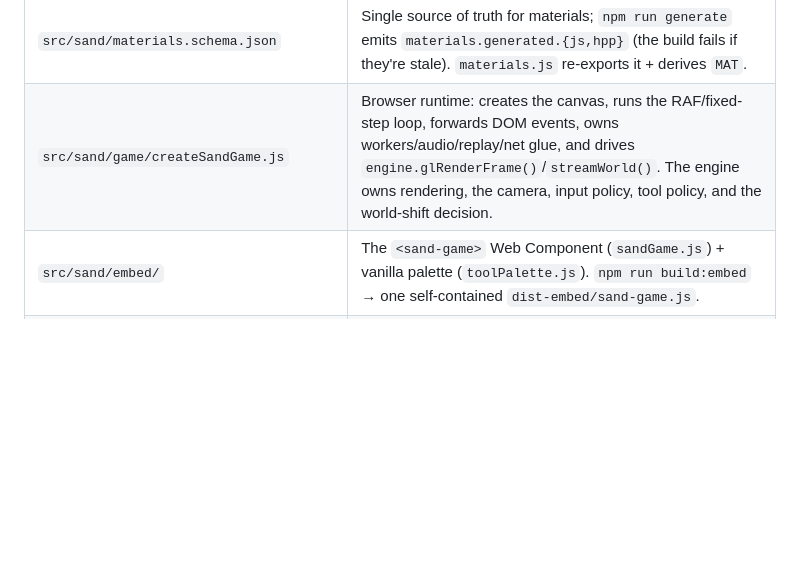
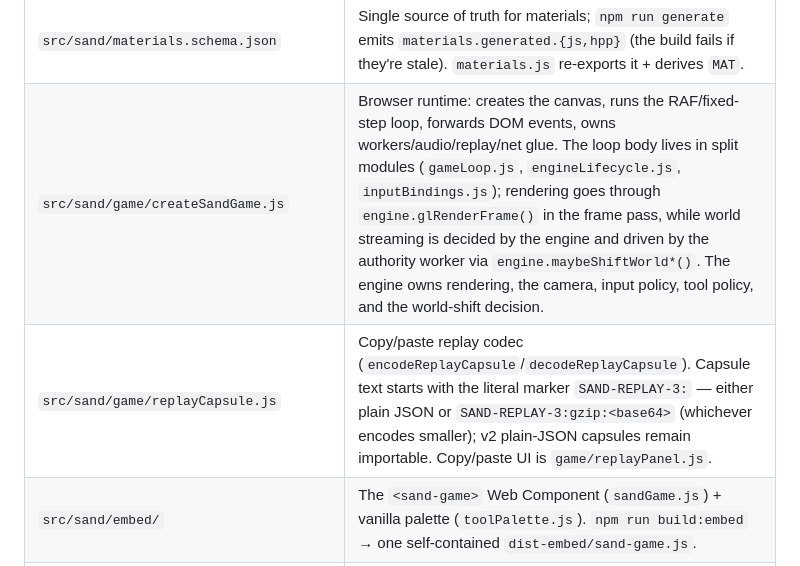
Before and after one commit to nicholasmayerrupert/website, a Markdown page: AGENTS.md, the part around the change. GitHub-like rendering; blank space fills up the shorter version.

Commit message:
Document replay capsule codec in agent orientation

```diff
--- a/AGENTS.md
+++ b/AGENTS.md
@@ -29,7 +29,8 @@ Quick orientation:
 | `src/sand/cpp/` | The C++ engine: twenty-one subsystem classes under `engine/`, composed by a coordinator Engine (`sand.cpp`, one unity TU). From the repository root, rebuild on any OS with `npm run build:sand` (emits the committed `src/sand/wasm/sandEngine.{js,wasm}`); `npm run build:sand -- --dev` adds the post-step invariant validator. See `wasm/README.md` for toolchain setup. |
 | `src/sand/wasmBridge/engineFactory.js` | Loads the wasm module; `createEngineWasm()` is the simulation/render/camera handle. Grid and render pixels are zero-copy views into wasm memory. |
 | `src/sand/materials.schema.json` | Single source of truth for materials; `npm run generate` emits `materials.generated.{js,hpp}` (the build fails if they're stale). `materials.js` re-exports it + derives `MAT`. |
-| `src/sand/game/createSandGame.js` | Browser runtime: creates the canvas, runs the RAF/fixed-step loop, forwards DOM events, owns workers/audio/replay/net glue, and drives `engine.glRenderFrame()`/`streamWorld()`. The engine owns rendering, the camera, input policy, tool policy, and the world-shift decision. |
+| `src/sand/game/createSandGame.js` | Browser runtime: creates the canvas, runs the RAF/fixed-step loop, forwards DOM events, owns workers/audio/replay/net glue. The loop body lives in split modules (`gameLoop.js`, `engineLifecycle.js`, `inputBindings.js`); rendering goes through `engine.glRenderFrame()` in the frame pass, while world streaming is decided by the engine and driven by the authority worker via `engine.maybeShiftWorld*()`. The engine owns rendering, the camera, input policy, tool policy, and the world-shift decision. |
+| `src/sand/game/replayCapsule.js` | Copy/paste replay codec (`encodeReplayCapsule`/`decodeReplayCapsule`). Capsule text starts with the literal marker `SAND-REPLAY-3:` — either plain JSON or `SAND-REPLAY-3:gzip:<base64>` (whichever encodes smaller); v2 plain-JSON capsules remain importable. Copy/paste UI is `game/replayPanel.js`. |
 | `src/sand/embed/` | The `<sand-game>` Web Component (`sandGame.js`) + vanilla palette (`toolPalette.js`). `npm run build:embed` → one self-contained `dist-embed/sand-game.js`. |
 | `scripts/bench-sand.mjs`, `scripts/bench-pan.mjs`, `bench/` | Headless engine benchmark + Playwright pan/flicker benchmark + recorded baselines. |
 
```
